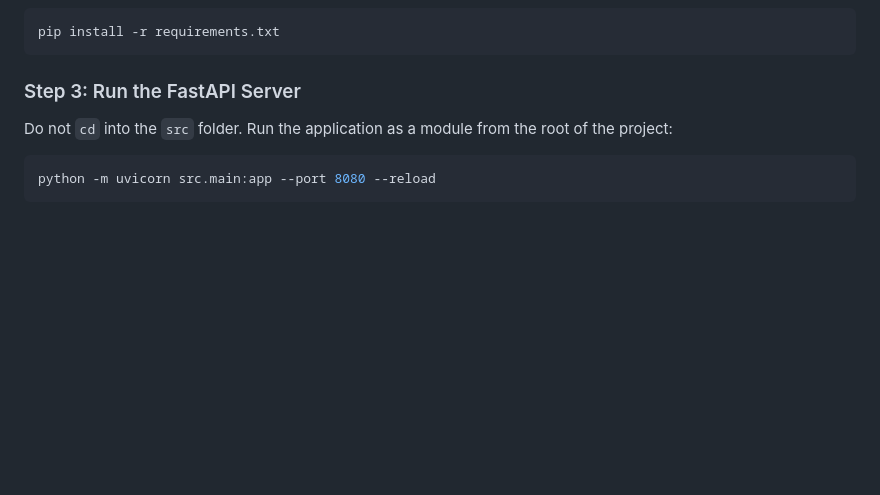
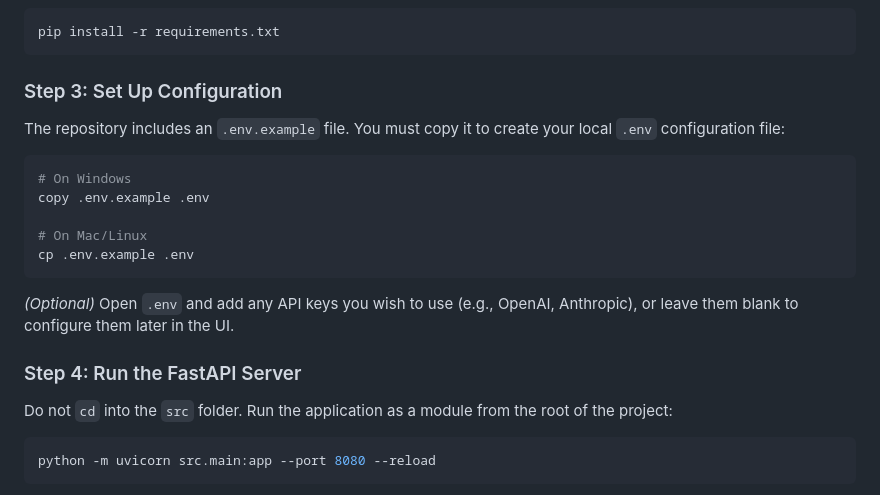
Before and after one commit to ark0000/ai-reader, a Markdown page: DEVELOPER_DOCS.md, the part around the change. GitHub-like rendering; blank space fills up the shorter version.

Commit message:
docs: Add .env configuration instructions to setup guide

````diff
--- a/DEVELOPER_DOCS.md
+++ b/DEVELOPER_DOCS.md
@@ -95,7 +95,18 @@ source venv/bin/activate
 pip install -r requirements.txt
 ```
 
-### Step 3: Run the FastAPI Server
+### Step 3: Set Up Configuration
+The repository includes an `.env.example` file. You must copy it to create your local `.env` configuration file:
+```bash
+# On Windows
+copy .env.example .env
+
+# On Mac/Linux
+cp .env.example .env
+```
+*(Optional)* Open `.env` and add any API keys you wish to use (e.g., OpenAI, Anthropic), or leave them blank to configure them later in the UI.
+
+### Step 4: Run the FastAPI Server
 Do not `cd` into the `src` folder. Run the application as a module from the root of the project:
 ```bash
 python -m uvicorn src.main:app --port 8080 --reload
````
